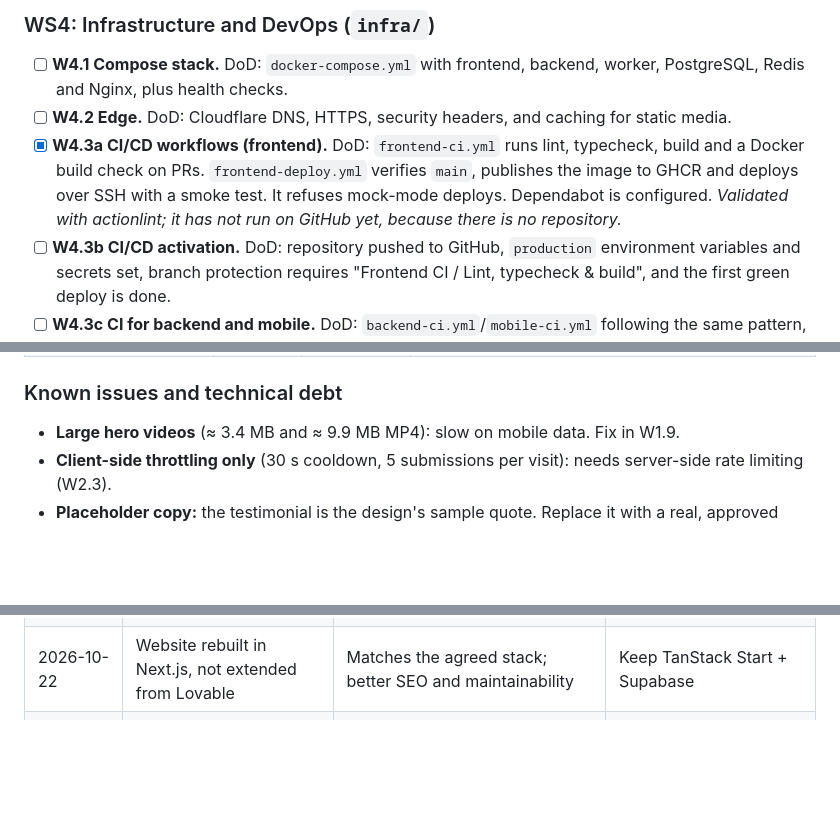
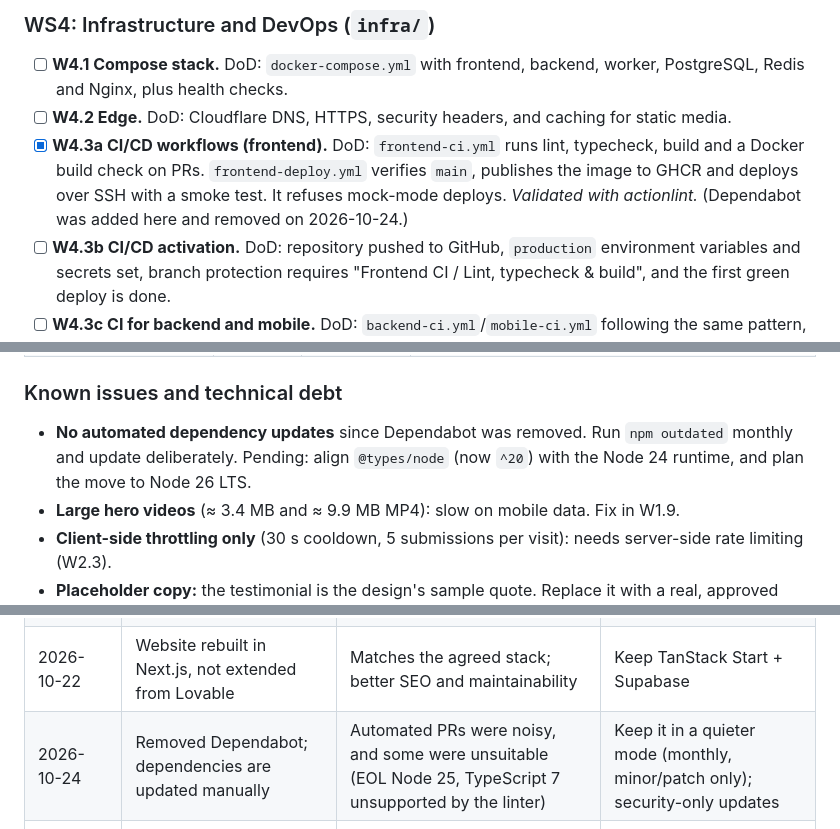
Before and after one commit to NHasan143/driveo-creative, a Markdown page: project_context.md, 3 parts joined by grey strips. GitHub-like rendering; blank space fills up the shorter version.

```diff
--- a/project_context.md
+++ b/project_context.md
@@ -213,7 +213,7 @@ Each objective has a definition of done (DoD). Tick it when it's done, and updat
 
 - [ ] **W4.1 Compose stack.** DoD: `docker-compose.yml` with frontend, backend, worker, PostgreSQL, Redis and Nginx, plus health checks.
 - [ ] **W4.2 Edge.** DoD: Cloudflare DNS, HTTPS, security headers, and caching for static media.
-- [x] **W4.3a CI/CD workflows (frontend).** DoD: `frontend-ci.yml` runs lint, typecheck, build and a Docker build check on PRs. `frontend-deploy.yml` verifies `main`, publishes the image to GHCR and deploys over SSH with a smoke test. It refuses mock-mode deploys. Dependabot is configured. _Validated with actionlint; it has not run on GitHub yet, because there is no repository._
+- [x] **W4.3a CI/CD workflows (frontend).** DoD: `frontend-ci.yml` runs lint, typecheck, build and a Docker build check on PRs. `frontend-deploy.yml` verifies `main`, publishes the image to GHCR and deploys over SSH with a smoke test. It refuses mock-mode deploys. _Validated with actionlint._ (Dependabot was added here and removed on 2026-10-24.)
 - [ ] **W4.3b CI/CD activation.** DoD: repository pushed to GitHub, `production` environment variables and secrets set, branch protection requires "Frontend CI / Lint, typecheck & build", and the first green deploy is done.
 - [ ] **W4.3c CI for backend and mobile.** DoD: `backend-ci.yml`/`mobile-ci.yml` following the same pattern, with tests.
 - [ ] **W4.4 Backups.** DoD: automated daily PostgreSQL backups stored off the server, and a restore tested and documented.
@@ -300,6 +300,7 @@ _Snapshot as of 2026-10-22._
 
 ### Known issues and technical debt
 
+- **No automated dependency updates** since Dependabot was removed. Run `npm outdated` monthly and update deliberately. Pending: align `@types/node` (now `^20`) with the Node 24 runtime, and plan the move to Node 26 LTS.
 - **Large hero videos** (≈ 3.4 MB and ≈ 9.9 MB MP4): slow on mobile data. Fix in W1.9.
 - **Client-side throttling only** (30 s cooldown, 5 submissions per visit): needs server-side rate limiting (W2.3).
 - **Placeholder copy:** the testimonial is the design's sample quote. Replace it with a real, approved client quote.
@@ -318,6 +319,7 @@ Newest first. The README has the same log for developers. Keep the two in sync.
 | 2026-10-22 | CI/CD on GitHub Actions: GHCR images, SSH + `docker compose` deploy, mock-mode deploys blocked | No paid CI/CD or registry services; fits the Docker/VPS plan; protects against launching without a backend | Self-hosted runner on the VPS; a PaaS (e.g. Vercel) for the website |
 | 2026-10-22 | `driveo-creative/` kept as a read-only reference and git-ignored | Separate repository and stack; avoids accidental commits | Git submodule (unnecessary for a reference) |
 | 2026-10-22 | Website rebuilt in Next.js, not extended from Lovable | Matches the agreed stack; better SEO and maintainability | Keep TanStack Start + Supabase |
+| 2026-10-24 | Removed Dependabot; dependencies are updated manually | Automated PRs were noisy, and some were unsuitable (EOL Node 25, TypeScript 7 unsupported by the linter) | Keep it in a quieter mode (monthly, minor/patch only); security-only updates |
 | 2026-10-23 | Public language URLs use a query parameter (`/?lang=en`) instead of `/en` paths | Client preference. Pages stay prerendered (proxy rewrite) and indexable via canonical/hreflang. Old `/en` links redirect | Keep `/en` path URLs (Google's general recommendation) |
 | 2026-10-22 | Language in the URL with a cookie to remember the choice | Each language can be indexed by search engines; shareable links | Client-only language switch (prototype approach) |
 | 2026-10-22 | API uses stable snake_case ids; labels live in translations | Labels can change or be translated without breaking data | Sending display text (prototype approach) |
```
Also changed, not shown: README.md (+12 -3 lines).
